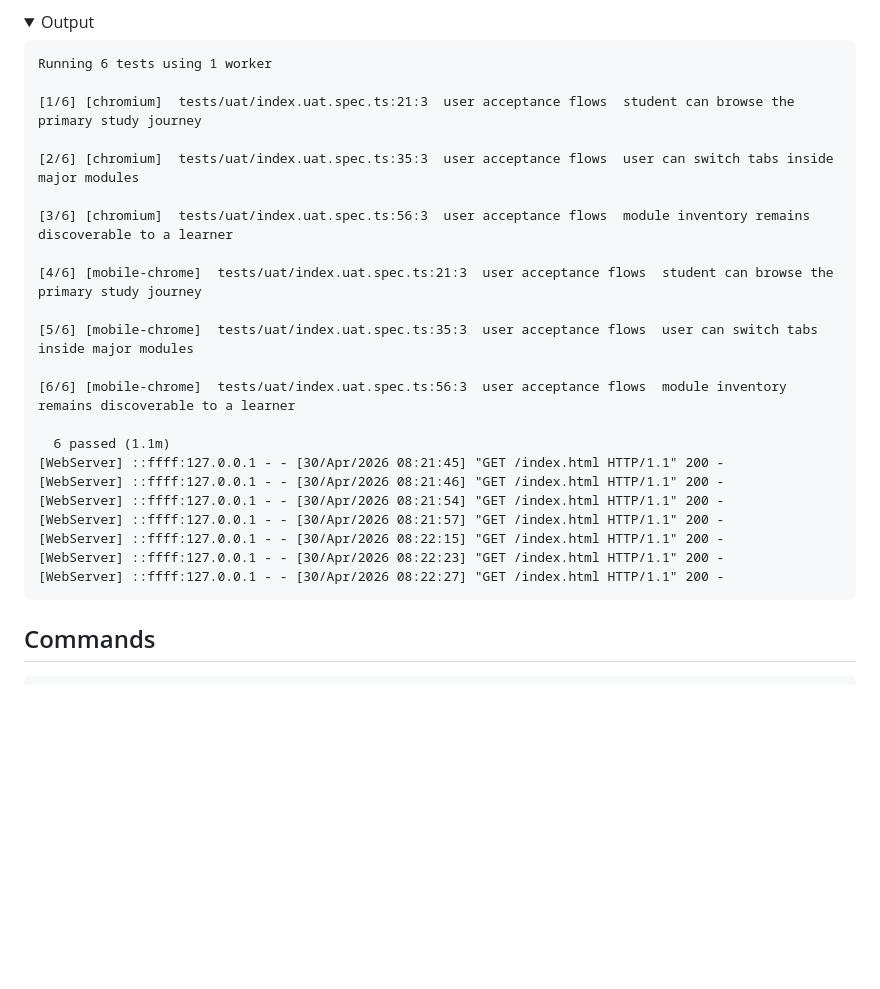
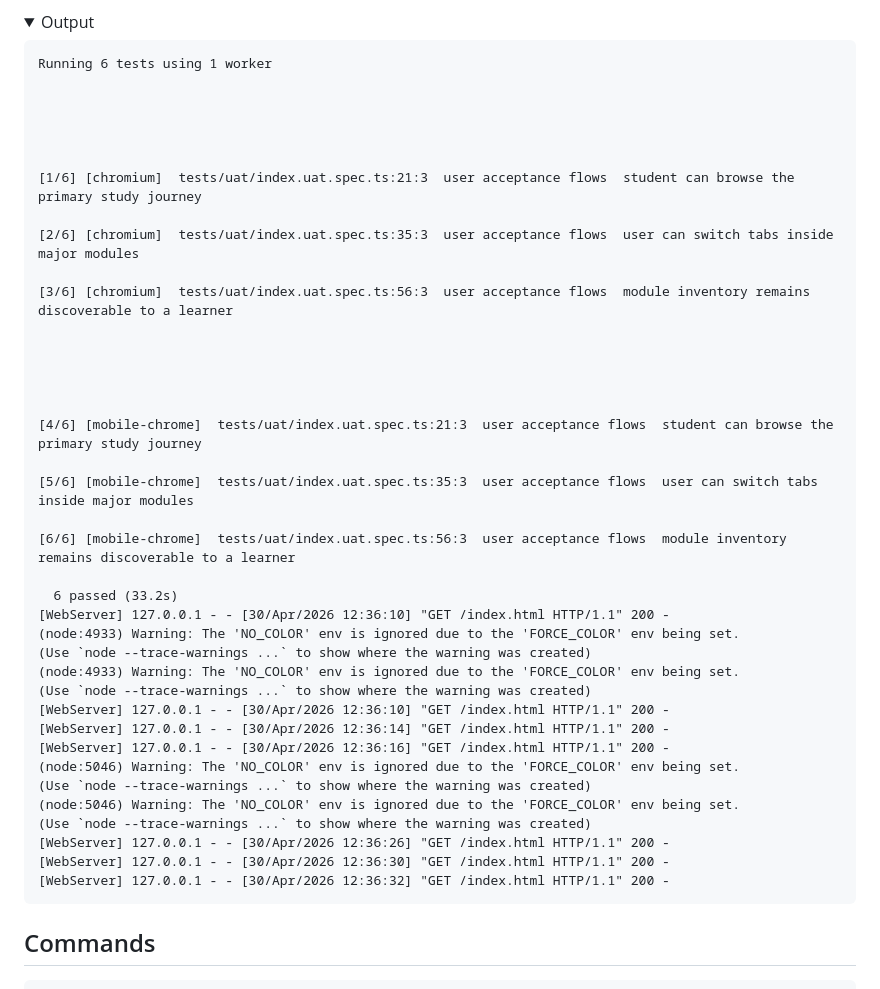
Before and after one commit to ranjithvijik/oscm, a Markdown page: QA-REPORT.md, the part around one of its changes. GitHub-like rendering; folded sections open; blank space fills up the shorter version.

````diff
--- a/QA-REPORT.md
+++ b/QA-REPORT.md
@@ -143,11 +159,19 @@ Running 131 tests using 4 workers
 ```text
 Running 6 tests using 1 worker
 
+
+
+
+
 [1/6] [chromium]  tests/uat/index.uat.spec.ts:21:3  user acceptance flows  student can browse the primary study journey
 
 [2/6] [chromium]  tests/uat/index.uat.spec.ts:35:3  user acceptance flows  user can switch tabs inside major modules
 
 [3/6] [chromium]  tests/uat/index.uat.spec.ts:56:3  user acceptance flows  module inventory remains discoverable to a learner
+
+
+
+
 
 [4/6] [mobile-chrome]  tests/uat/index.uat.spec.ts:21:3  user acceptance flows  student can browse the primary study journey
 
@@ -155,14 +179,22 @@ Running 6 tests using 1 worker
 
 [6/6] [mobile-chrome]  tests/uat/index.uat.spec.ts:56:3  user acceptance flows  module inventory remains discoverable to a learner
 
-  6 passed (1.1m)
-[WebServer] ::ffff:127.0.0.1 - - [30/Apr/2026 08:21:45] "GET /index.html HTTP/1.1" 200 -
-[WebServer] ::ffff:127.0.0.1 - - [30/Apr/2026 08:21:46] "GET /index.html HTTP/1.1" 200 -
-[WebServer] ::ffff:127.0.0.1 - - [30/Apr/2026 08:21:54] "GET /index.html HTTP/1.1" 200 -
-[WebServer] ::ffff:127.0.0.1 - - [30/Apr/2026 08:21:57] "GET /index.html HTTP/1.1" 200 -
-[WebServer] ::ffff:127.0.0.1 - - [30/Apr/2026 08:22:15] "GET /index.html HTTP/1.1" 200 -
-[WebServer] ::ffff:127.0.0.1 - - [30/Apr/2026 08:22:23] "GET /index.html HTTP/1.1" 200 -
-[WebServer] ::ffff:127.0.0.1 - - [30/Apr/2026 08:22:27] "GET /index.html HTTP/1.1" 200 -
+  6 passed (33.2s)
+[WebServer] 127.0.0.1 - - [30/Apr/2026 12:36:10] "GET /index.html HTTP/1.1" 200 -
+(node:4933) Warning: The 'NO_COLOR' env is ignored due to the 'FORCE_COLOR' env being set.
+(Use `node --trace-warnings ...` to show where the warning was created)
+(node:4933) Warning: The 'NO_COLOR' env is ignored due to the 'FORCE_COLOR' env being set.
+(Use `node --trace-warnings ...` to show where the warning was created)
+[WebServer] 127.0.0.1 - - [30/Apr/2026 12:36:10] "GET /index.html HTTP/1.1" 200 -
+[WebServer] 127.0.0.1 - - [30/Apr/2026 12:36:14] "GET /index.html HTTP/1.1" 200 -
+[WebServer] 127.0.0.1 - - [30/Apr/2026 12:36:16] "GET /index.html HTTP/1.1" 200 -
+(node:5046) Warning: The 'NO_COLOR' env is ignored due to the 'FORCE_COLOR' env being set.
+(Use `node --trace-warnings ...` to show where the warning was created)
+(node:5046) Warning: The 'NO_COLOR' env is ignored due to the 'FORCE_COLOR' env being set.
+(Use `node --trace-warnings ...` to show where the warning was created)
+[WebServer] 127.0.0.1 - - [30/Apr/2026 12:36:26] "GET /index.html HTTP/1.1" 200 -
+[WebServer] 127.0.0.1 - - [30/Apr/2026 12:36:30] "GET /index.html HTTP/1.1" 200 -
+[WebServer] 127.0.0.1 - - [30/Apr/2026 12:36:32] "GET /index.html HTTP/1.1" 200 -
 ```
 
 </details>
````
Also changed, not shown: other parts of QA-REPORT.md (+83 -67 lines).
